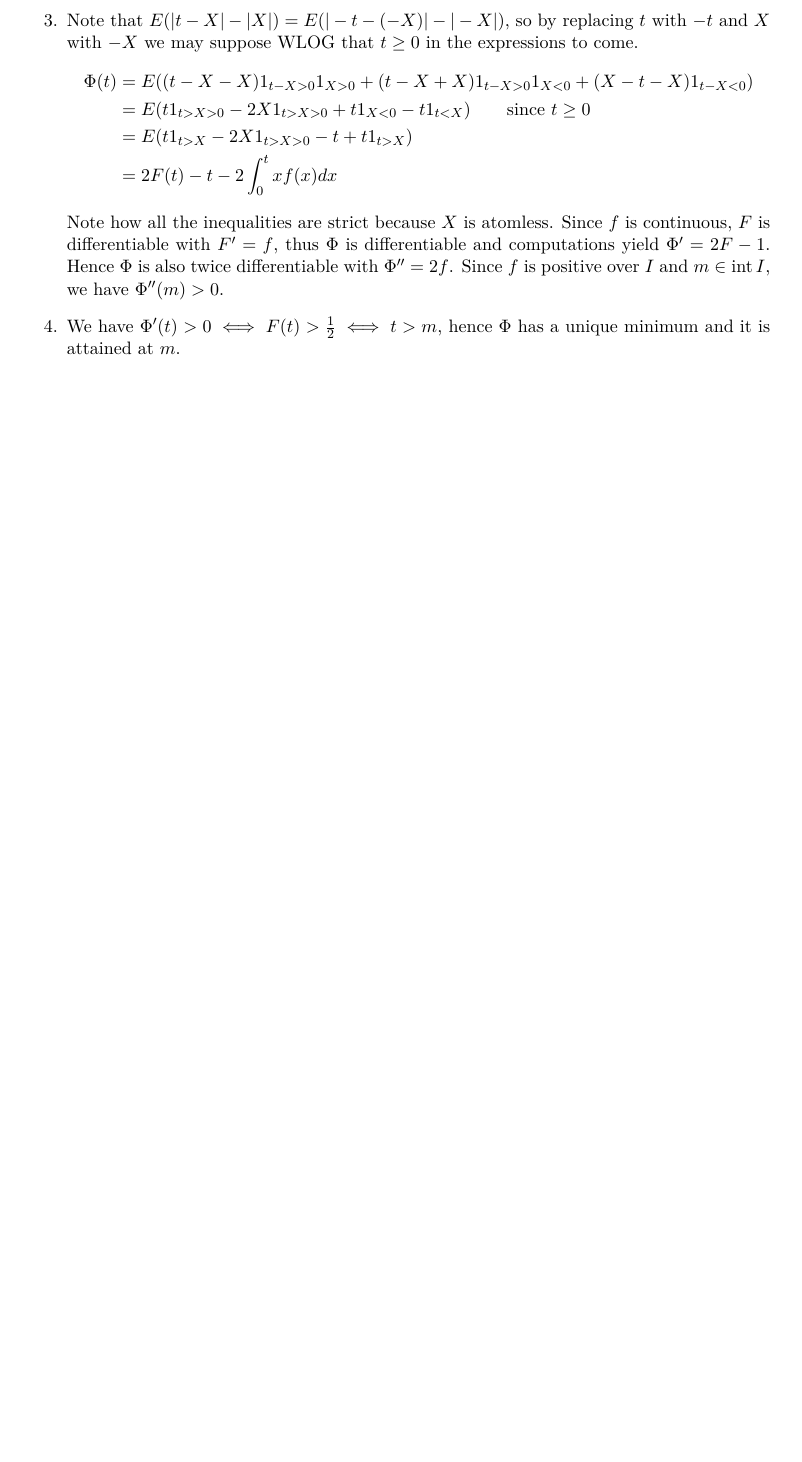
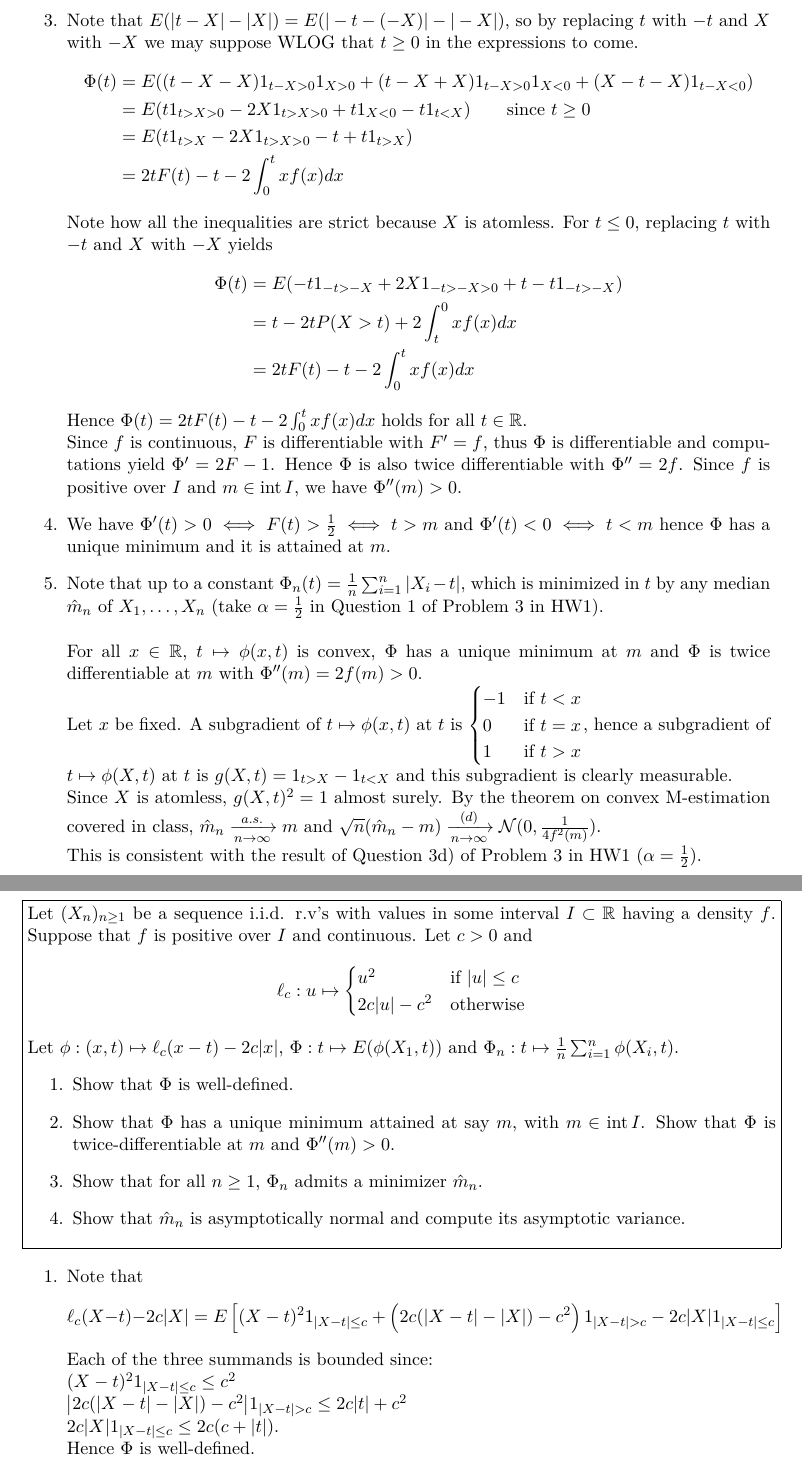
Before and after one commit to gabsens/Statistics-3-ENSAE, a LaTeX problem sheet (HW2/main.tex): part of page 6 of 6 before the commit and two parts of pages 6 and 7 of 7 after it, the two joined at a grey line, cut so that both start at the same text, the shorter picture padded with empty space. Compiled offline with pdfLaTeX.

Commit message:
added details in problem 5 and beginning of problem 6

```diff
--- a/HW2/main.tex
+++ b/HW2/main.tex
@@ -302,9 +302,55 @@ $F_Y: t\mapsto \begin{cases}
     \Phi(t) &= E((t-X-X)1_{t-X>0}1_{X>0} + (t-X+X)1_{t-X>0}1_{X<0} + (X-t-X)1_{t-X<0})\\
     &= E(t1_{t>X>0} -2X1_{t>X>0} + t1_{X<0} -t1_{t<X}) \qquad \text{since } t\geq 0\\
     &= E(t1_{t>X} -2X1_{t>X>0} -t + t1_{t>X})\\
-    &= 2F(t) -t-2\int_0^t xf(x) dx
+    &= 2tF(t) -t-2\int_0^t xf(x) dx
   \end{aligned}$$
-  Note how all the inequalities are strict because $X$ is atomless. Since $f$ is continuous, $F$ is differentiable with $F'=f$, thus $\Phi$ is differentiable and computations yield $\Phi'=2F-1$. Hence $\Phi$ is also twice differentiable with $\Phi''=2f$. Since $f$ is positive over $I$ and $m\in \inte I$, we have $\Phi''(m)>0$.
-  \item We have $\Phi'(t)>0 \iff F(t)>\frac 12\iff t>m$, hence $\Phi$ has a unique minimum and it is attained at $m$.
+  Note how all the inequalities are strict because $X$ is atomless. For $t\leq 0$, replacing $t$ with $-t$ and $X$ with $-X$ yields
+  $$\begin{aligned}
+    \Phi(t) &= E(-t1_{-t>-X} +2X1_{-t>-X>0} +t -t1_{-t>-X}) \\
+    &=t-2tP(X>t)+2\int_t^0xf(x)dx \\
+    &= 2tF(t) -t-2\int_0^t xf(x) dx
+  \end{aligned}$$
+  Hence $\Phi(t) = 2tF(t) -t-2\int_0^t xf(x) dx$ holds for all $t\in \mathbb R$.\\
+  Since $f$ is continuous, $F$ is differentiable with $F'=f$, thus $\Phi$ is differentiable and computations yield $\Phi'=2F-1$. Hence $\Phi$ is also twice differentiable with $\Phi''=2f$. Since $f$ is positive over $I$ and $m\in \inte I$, we have $\Phi''(m)>0$.
+  \item We have $\Phi'(t)>0 \iff F(t)>\frac 12\iff t>m$ and $\Phi'(t)<0 \iff t<m$ hence $\Phi$ has a unique minimum and it is attained at $m$.
+  \item
+  Note that up to a constant $\Phi_n(t)=\frac 1n \sum_{i=1}^n |X_i-t|$, which is minimized in $t$ by any median $\hat m_n$ of $X_1,\ldots, X_n$ (take $\alpha=\frac 12$ in Question 1 of Problem 3 in HW1).\\
+  \\
+  For all $x\in \mathbb R$, $t\mapsto \phi(x,t)$ is convex, $\Phi$ has a unique minimum at $m$ and $\Phi$ is twice differentiable at $m$ with $\Phi''(m)=2f(m)>0$.\\
+  Let $x$ be fixed. A subgradient of $t\mapsto \phi(x,t)$ at $t$ is $\begin{cases}
+    -1 &\text{if } t<x\\
+    0 &\text{if } t=x\\
+    1 &\text{if } t>x
+  \end{cases}$, hence a subgradient of $t\mapsto \phi(X,t)$ at $t$ is $g(X,t)= 1_{t>X}-1_{t<X}$ and this subgradient is clearly measurable.\\
+  Since $X$ is atomless, $g(X,t)^2=1$ almost surely. By the theorem on convex M-estimation covered in class, $\hat m_n \xrightarrow[n\to \infty]{a.s.} m$ and $\sqrt n (\hat m_n-m) \xrightarrow[n\to \infty]{(d)} \mathcal N(0,\frac{1}{4f^2(m)})$.\\
+  This is consistent with the result of Question 3d) of Problem 3 in HW1 ($\alpha=\frac 12$).
 \end{enumerate}
+
+\newpage
+\section*{Problem 6}
+
+\noindent\fbox{%
+    \parbox{\textwidth}{%
+    Let $(X_n)_{n\geq 1}$ be a sequence i.i.d. r.v's with values in some interval $I\subset \mathbb R$ having a density $f$. Suppose that $f$ is positive over $I$ and continuous. Let $c>0$ and $$\ell_c:u\mapsto \begin{cases}
+      u^2 &\text{if } |u|\leq c\\
+      2c|u|-c^2 &\text{otherwise}
+    \end{cases}$$
+    Let $\phi:(x,t)\mapsto \ell_c(x-t)-2c|x|$, $\Phi:t\mapsto E(\phi(X_1,t))$ and $\Phi_n:t\mapsto \frac 1n \sum_{i=1}^n \phi(X_i,t)$.
+    \begin{enumerate}
+      \item Show that $\Phi$ is well-defined.
+      \item Show that $\Phi$ has a unique minimum attained at say $m$, with $m\in \inte I$. Show that $\Phi$ is twice-differentiable at $m$ and $\Phi''(m)>0$.
+      \item Show that for all $n\geq 1$, $\Phi_n$ admits a minimizer $\hat m_n$.
+      \item Show that $\hat m_n$ is asymptotically normal and compute its asymptotic variance.
+      \end{enumerate}
+    }%
+}
+
+\begin{enumerate}
+  \item Note that $$\ell_c(X-t)-2c|X| = E\left[(X-t)^21_{|X-t|\leq c} + \left(2c(|X-t|-|X|)-c^2 \right)1_{|X-t|>c} - 2c|X|1_{|X-t|\leq c}\right]$$
+  Each of the three summands is bounded since: \\$(X-t)^21_{|X-t|\leq c} \leq c^2$\\
+  $\big|2c(|X-t|-|X|)-c^2 \big|1_{|X-t|>c}\leq 2c|t|+c^2$\\
+  $2c|X|1_{|X-t|\leq c}\leq 2c(c+|t|)$.\\
+  Hence $\Phi$ is well-defined.
+\end{enumerate}
+
 \end{document}
```
Also changed, not shown: HW2/HW2 Answers Romon.pdf.
